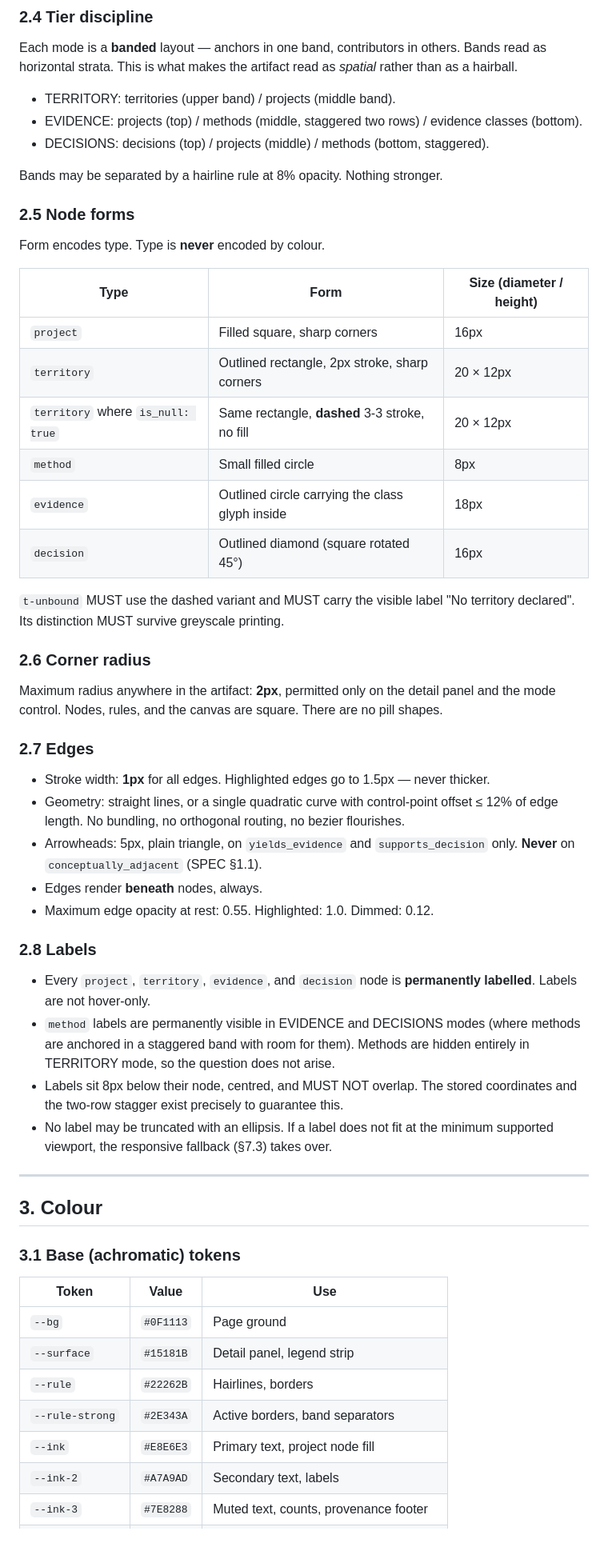
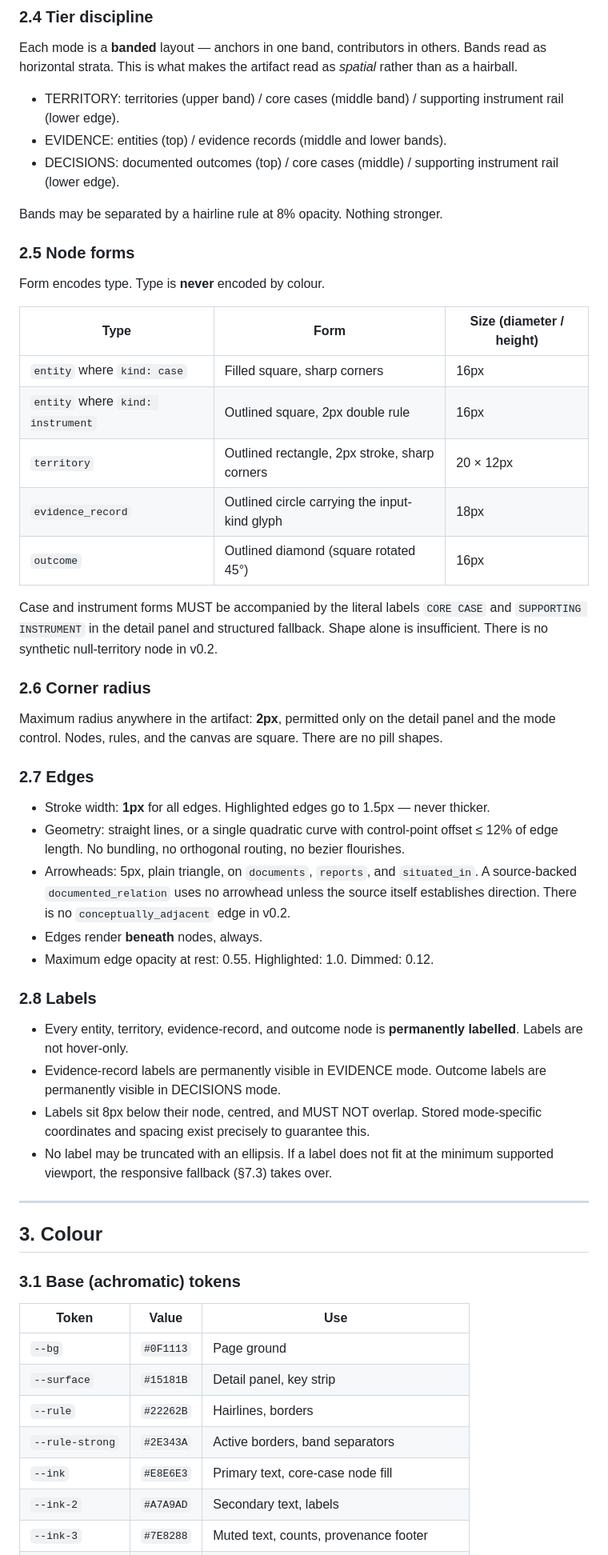
Before and after one commit to soroushkarahrodi79-oss/spatial-intelligence-atlas, a Markdown page: DESIGN_CONTRACT.md, the part around one of its changes. Shown at 80% size. GitHub-like rendering.

```diff
--- a/DESIGN_CONTRACT.md
+++ b/DESIGN_CONTRACT.md
@@ -113,10 +115,11 @@ Each mode is a **banded** layout — anchors in one band, contributors in others
 Bands read as horizontal strata. This is what makes the artifact read as
 *spatial* rather than as a hairball.
 
-- TERRITORY: territories (upper band) / projects (middle band).
-- EVIDENCE: projects (top) / methods (middle, staggered two rows) / evidence
-  classes (bottom).
-- DECISIONS: decisions (top) / projects (middle) / methods (bottom, staggered).
+- TERRITORY: territories (upper band) / core cases (middle band) / supporting
+  instrument rail (lower edge).
+- EVIDENCE: entities (top) / evidence records (middle and lower bands).
+- DECISIONS: documented outcomes (top) / core cases (middle) / supporting
+  instrument rail (lower edge).
 
 Bands may be separated by a hairline rule at 8% opacity. Nothing stronger.
 
@@ -126,15 +129,16 @@ Form encodes type. Type is **never** encoded by colour.
 
 | Type | Form | Size (diameter / height) |
 |------|------|--------------------------|
-| `project` | Filled square, sharp corners | 16px |
+| `entity` where `kind: case` | Filled square, sharp corners | 16px |
+| `entity` where `kind: instrument` | Outlined square, 2px double rule | 16px |
 | `territory` | Outlined rectangle, 2px stroke, sharp corners | 20 × 12px |
-| `territory` where `is_null: true` | Same rectangle, **dashed** 3-3 stroke, no fill | 20 × 12px |
-| `method` | Small filled circle | 8px |
-| `evidence` | Outlined circle carrying the class glyph inside | 18px |
-| `decision` | Outlined diamond (square rotated 45°) | 16px |
+| `evidence_record` | Outlined circle carrying the input-kind glyph | 18px |
+| `outcome` | Outlined diamond (square rotated 45°) | 16px |
 
-`t-unbound` MUST use the dashed variant and MUST carry the visible label
-"No territory declared". Its distinction MUST survive greyscale printing.
+Case and instrument forms MUST be accompanied by the literal labels
+`CORE CASE` and `SUPPORTING INSTRUMENT` in the detail panel and structured
+fallback. Shape alone is insufficient. There is no synthetic null-territory
+node in v0.2.
 
 ### 2.6 Corner radius
 
@@ -149,20 +153,21 @@ no pill shapes.
 - Geometry: straight lines, or a single quadratic curve with control-point
   offset ≤ 12% of edge length. No bundling, no orthogonal routing, no bezier
   flourishes.
-- Arrowheads: 5px, plain triangle, on `yields_evidence` and `supports_decision`
-  only. **Never** on `conceptually_adjacent` (SPEC §1.1).
+- Arrowheads: 5px, plain triangle, on `documents`, `reports`, and
+  `situated_in`. A source-backed `documented_relation` uses no arrowhead unless
+  the source itself establishes direction. There is no
+  `conceptually_adjacent` edge in v0.2.
 - Edges render **beneath** nodes, always.
 - Maximum edge opacity at rest: 0.55. Highlighted: 1.0. Dimmed: 0.12.
 
 ### 2.8 Labels
 
-- Every `project`, `territory`, `evidence`, and `decision` node is
+- Every entity, territory, evidence-record, and outcome node is
   **permanently labelled**. Labels are not hover-only.
-- `method` labels are permanently visible in EVIDENCE and DECISIONS modes
-  (where methods are anchored in a staggered band with room for them). Methods
-  are hidden entirely in TERRITORY mode, so the question does not arise.
-- Labels sit 8px below their node, centred, and MUST NOT overlap. The stored
-  coordinates and the two-row stagger exist precisely to guarantee this.
+- Evidence-record labels are permanently visible in EVIDENCE mode. Outcome
+  labels are permanently visible in DECISIONS mode.
+- Labels sit 8px below their node, centred, and MUST NOT overlap. Stored
+  mode-specific coordinates and spacing exist precisely to guarantee this.
 - No label may be truncated with an ellipsis. If a label does not fit at the
   minimum supported viewport, the responsive fallback (§7.3) takes over.
 
@@ -175,9 +180,9 @@ no pill shapes.
 | Token | Value | Use |
 |-------|-------|-----|
 | `--bg` | `#0F1113` | Page ground |
-| `--surface` | `#15181B` | Detail panel, legend strip |
+| `--surface` | `#15181B` | Detail panel, key strip |
 | `--rule` | `#22262B` | Hairlines, borders |
 | `--rule-strong` | `#2E343A` | Active borders, band separators |
-| `--ink` | `#E8E6E3` | Primary text, project node fill |
+| `--ink` | `#E8E6E3` | Primary text, core-case node fill |
 | `--ink-2` | `#A7A9AD` | Secondary text, labels |
 | `--ink-3` | `#7E8288` | Muted text, counts, provenance footer |
```
Also changed, not shown: other parts of DESIGN_CONTRACT.md (+97 -76 lines).
